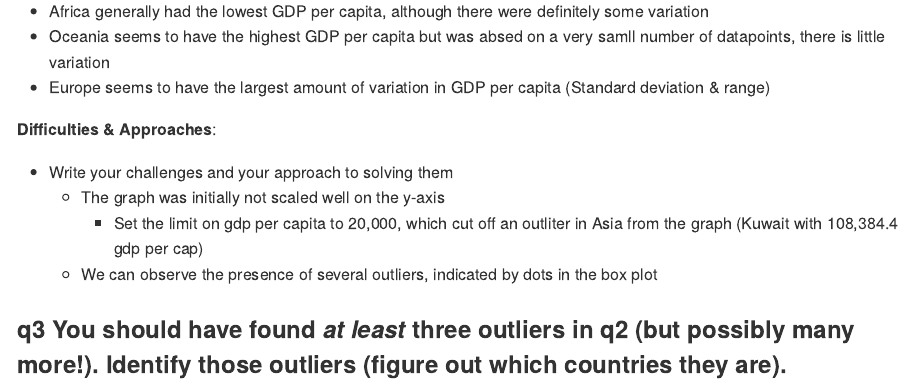
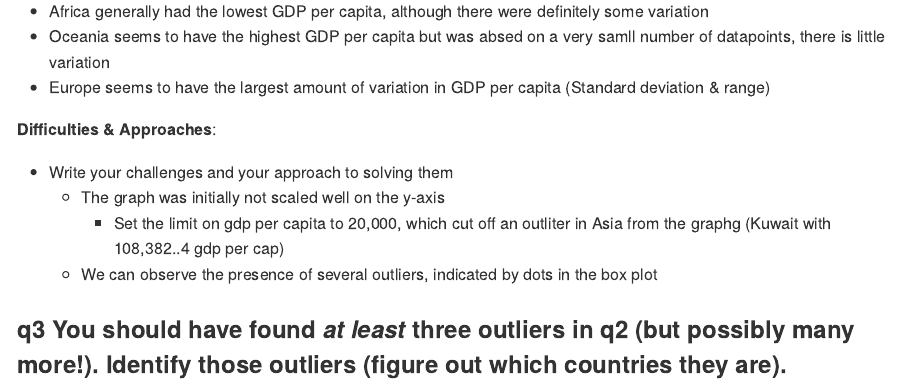
Before and after one commit to JosephVazha/data-science-F2026, an R Markdown document (data-science-curriculum-build/data-science-curriculum-build/challenges/c04-gapminder-assignment.Rmd): the page in a window 1100 px wide, from 5450 px down. The pictures show the output file data-science-curriculum-build/data-science-curriculum-build/challenges/c04-gapminder-assignment.md that the author committed with the source, drawn offline in the style of GitHub.

Commit message:
revised assngment 4

```diff
--- a/data-science-curriculum-build/data-science-curriculum-build/challenges/c04-gapminder-assignment.Rmd
+++ b/data-science-curriculum-build/data-science-curriculum-build/challenges/c04-gapminder-assignment.Rmd
@@ -128,7 +128,7 @@ q2 |>
 
 - Write your challenges and your approach to solving them
   - The graph was initially not scaled well on the y-axis
-    - Set the limit on gdp per capita to 20,000, which cut off an outliter in Asia from the graph (Kuwait with 108,384.4 gdp per cap)
+    - Set the limit on gdp per capita to 20,000, which cut off an outliter in Asia from the graphg (Kuwait with 108,382..4 gdp per cap)
   - We can observe the presence of several outliers, indicated by dots in the box plot
 
 ### **q3** You should have found *at least* three outliers in q2 (but possibly many more!). Identify those outliers (figure out which countries they are).
```
Also changed, not shown: data-science-curriculum-build/data-science-curriculum-build/challenges/c04-gapminder-assignment.md.
